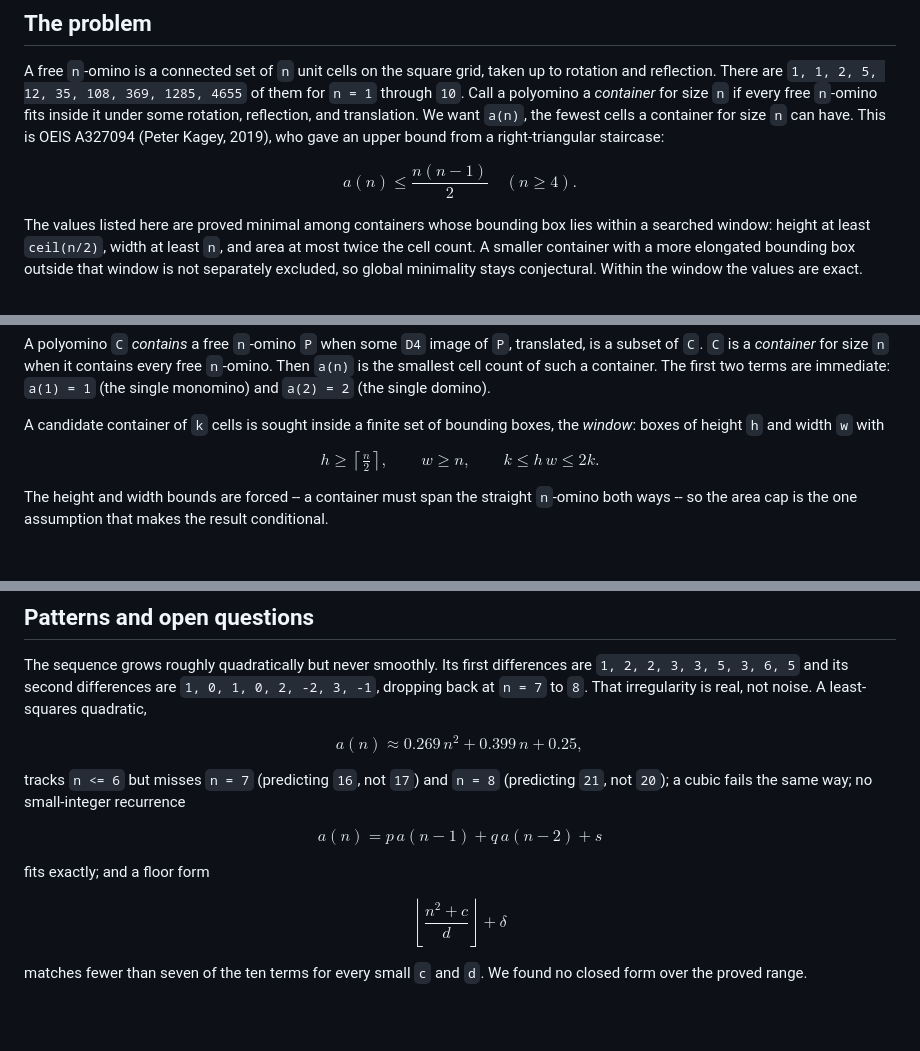
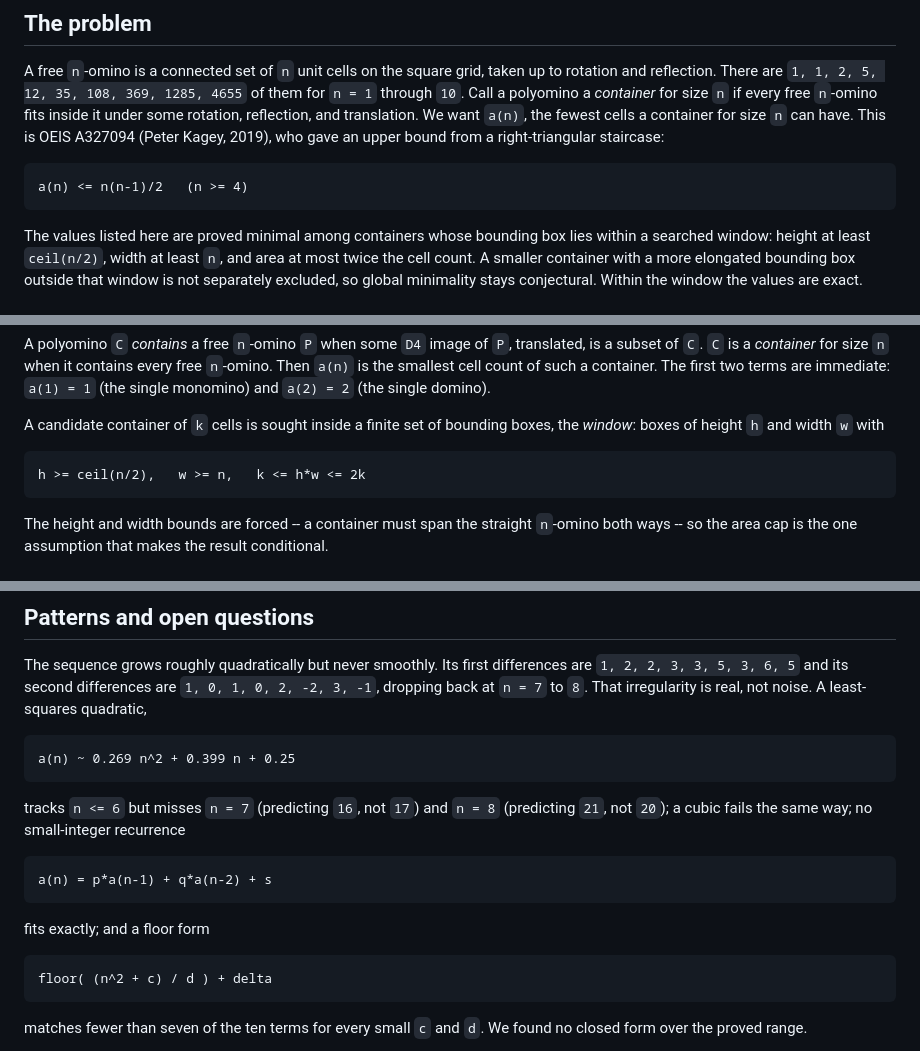
Before and after one commit to pexley-math/oeis-A327094, a Markdown page: README.md, 3 parts joined by grey strips. Rendered like a GitHub page; blank space fills up the shorter version.

````diff
--- a/README.md
+++ b/README.md
@@ -18,7 +18,9 @@ translation. We want `a(n)`, the fewest cells a container for size `n` can have.
 This is OEIS A327094 (Peter Kagey, 2019), who gave an upper bound from a
 right-triangular staircase:
 
-$$a(n) \le \frac{n(n-1)}{2} \quad (n \ge 4).$$
+```
+a(n) <= n(n-1)/2   (n >= 4)
+```
 
 The values listed here are proved minimal among containers whose bounding box
 lies within a searched window: height at least `ceil(n/2)`, width at least `n`,
@@ -43,7 +45,9 @@ The first two terms are immediate: `a(1) = 1` (the single monomino) and `a(2) =
 A candidate container of `k` cells is sought inside a finite set of bounding
 boxes, the *window*: boxes of height `h` and width `w` with
 
-$$h \ge \left\lceil \tfrac{n}{2} \right\rceil, \qquad w \ge n, \qquad k \le h\,w \le 2k.$$
+```
+h >= ceil(n/2),   w >= n,   k <= h*w <= 2k
+```
 
 The height and width bounds are forced -- a container must span the straight
 `n`-omino both ways -- so the area cap is the one assumption that makes the
@@ -102,17 +106,23 @@ differences are `1, 2, 2, 3, 3, 5, 3, 6, 5` and its second differences are `1, 0
 1, 0, 2, -2, 3, -1`, dropping back at `n = 7` to `8`. That irregularity is real,
 not noise. A least-squares quadratic,
 
-$$a(n) \approx 0.269\,n^2 + 0.399\,n + 0.25,$$
+```
+a(n) ~ 0.269 n^2 + 0.399 n + 0.25
+```
 
 tracks `n <= 6` but misses `n = 7` (predicting `16`, not `17`) and `n = 8`
 (predicting `21`, not `20`); a cubic fails the same way; no small-integer
 recurrence
 
-$$a(n) = p\,a(n-1) + q\,a(n-2) + s$$
+```
+a(n) = p*a(n-1) + q*a(n-2) + s
+```
 
 fits exactly; and a floor form
 
-$$\left\lfloor \frac{n^2 + c}{d} \right\rfloor + \delta$$
+```
+floor( (n^2 + c) / d ) + delta
+```
 
 matches fewer than seven of the ten terms for every small `c` and `d`. We found no
 closed form over the proved range.
````
